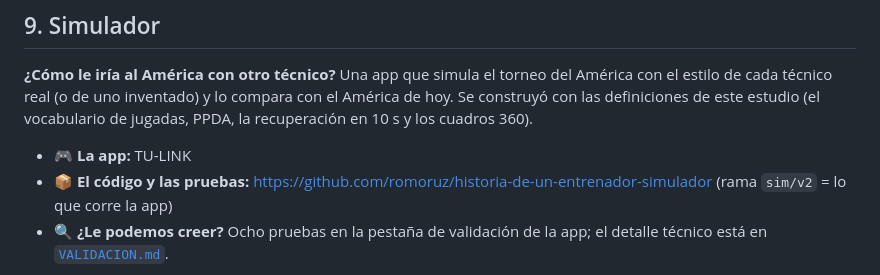
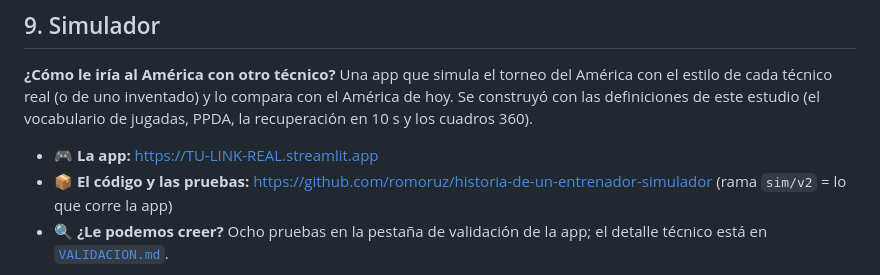
Before and after one commit to romoruz/Historia-de-un-entrenador, a Markdown page: README.md, the part around the change. GitHub-like rendering.

Commit message:
README: link real del simulador

```diff
--- a/README.md
+++ b/README.md
@@ -301,7 +301,7 @@ cifras no son citables.
 
 **¿Cómo le iría al América con otro técnico?** Una app que simula el torneo del América con el estilo de cada técnico real (o de uno inventado) y lo compara con el América de hoy. Se construyó con las definiciones de este estudio (el vocabulario de jugadas, PPDA, la recuperación en 10 s y los cuadros 360).
 
-- 🎮 **La app:** TU-LINK
+- 🎮 **La app:** https://TU-LINK-REAL.streamlit.app
 - 📦 **El código y las pruebas:** https://github.com/romoruz/historia-de-un-entrenador-simulador (rama `sim/v2` = lo que corre la app)
 - 🔍 **¿Le podemos creer?** Ocho pruebas en la pestaña de validación de la app; el detalle técnico está en [`VALIDACION.md`](https://github.com/romoruz/historia-de-un-entrenador-simulador/blob/sim/v2/simulador/reportes/validacion/VALIDACION.md).
 
```
